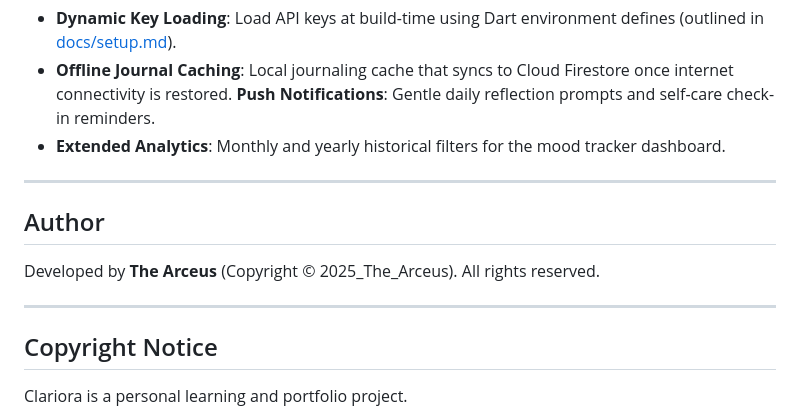
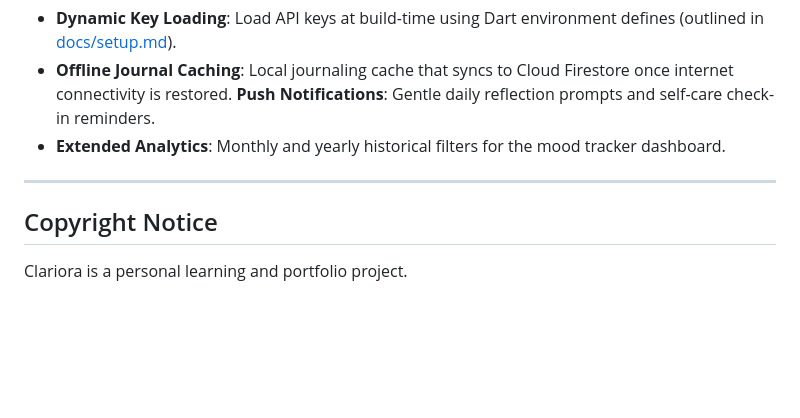
Before and after one commit to SyntaxNoob19/Clariora, a Markdown page: README.md, the part around the change. Rendered like a GitHub page; blank space fills up the shorter version.

```diff
--- a/README.md
+++ b/README.md
@@ -245,12 +245,6 @@ Developing Clariora has provided valuable software engineering and cross-platfor
 
 ---
 
-## Author
-
-Developed by **The Arceus** (Copyright © 2025_The_Arceus). All rights reserved.
-
----
-
 ## Copyright Notice
 
 Clariora is a personal learning and portfolio project.
```
